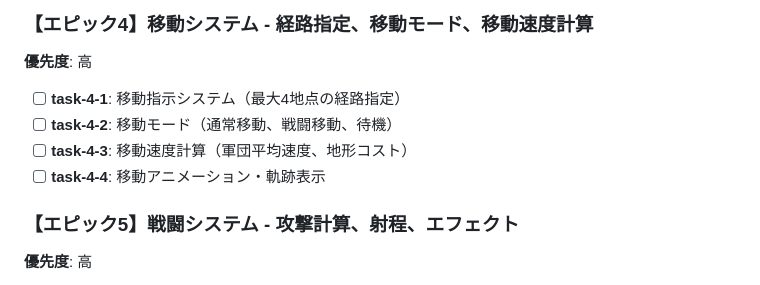
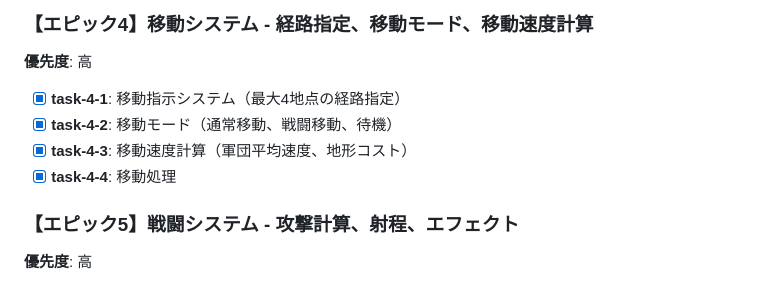
Before and after one commit to yheihei/cn-commander, a Markdown page: docs/epics/epic.md, the part around the change. Drawn GitHub-style.

Commit message:
docs: エピック4（移動システム）の進捗を更新
- task-4-1〜4-4を完了としてマーク

🤖 Generated with [Claude Code](https://claude.ai/code)

Co-Authored-By: Claude <noreply@anthropic.com>

```diff
--- a/docs/epics/epic.md
+++ b/docs/epics/epic.md
@@ -29,10 +29,10 @@
 ### 【エピック4】移動システム - 経路指定、移動モード、移動速度計算
 **優先度**: 高
 
-- [ ] **task-4-1**: 移動指示システム（最大4地点の経路指定）
-- [ ] **task-4-2**: 移動モード（通常移動、戦闘移動、待機）
-- [ ] **task-4-3**: 移動速度計算（軍団平均速度、地形コスト）
-- [ ] **task-4-4**: 移動アニメーション・軌跡表示
+- [x] **task-4-1**: 移動指示システム（最大4地点の経路指定）
+- [x] **task-4-2**: 移動モード（通常移動、戦闘移動、待機）
+- [x] **task-4-3**: 移動速度計算（軍団平均速度、地形コスト）
+- [x] **task-4-4**: 移動処理
 
 ### 【エピック5】戦闘システム - 攻撃計算、射程、エフェクト
 **優先度**: 高
```
